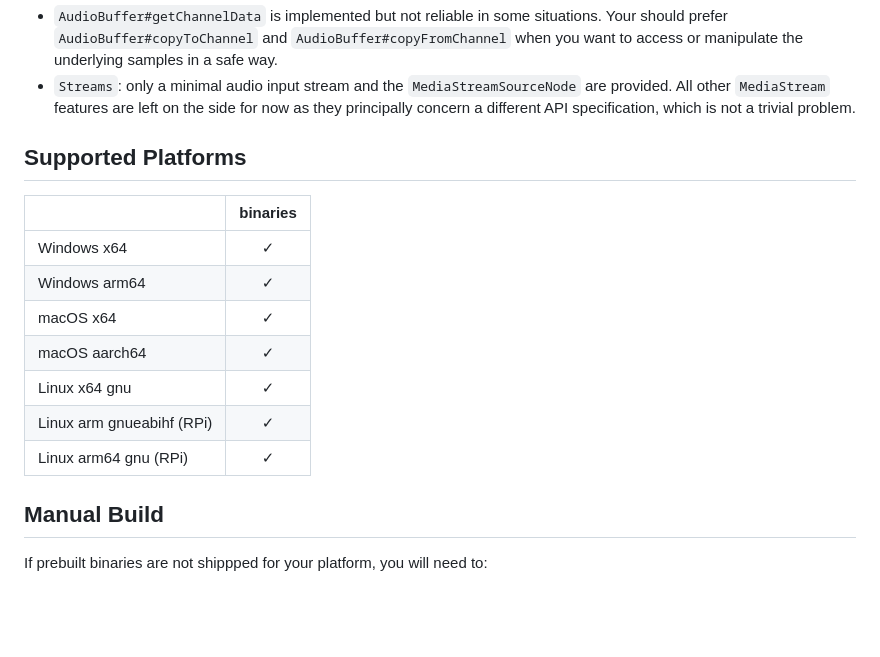
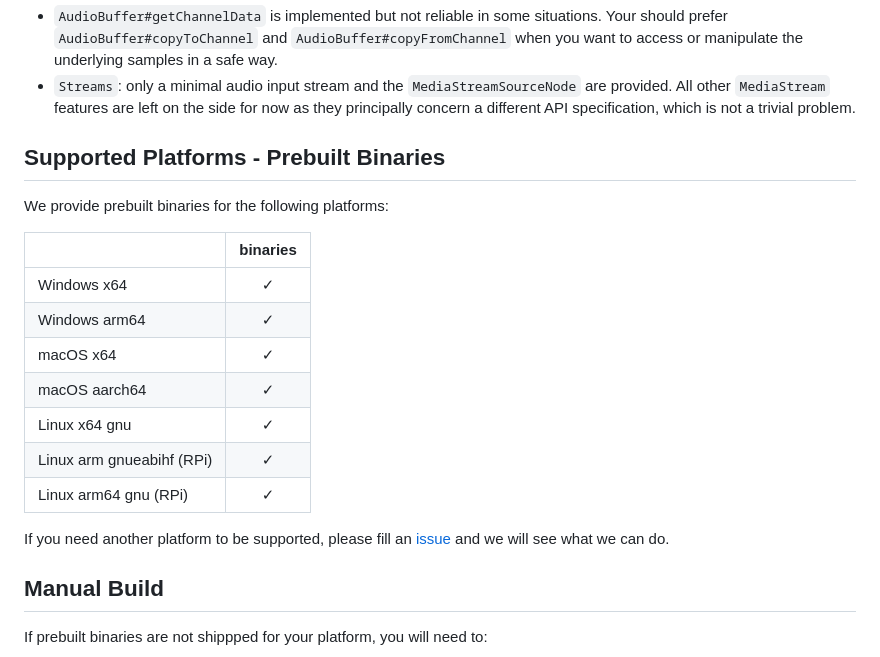
Before and after one commit to ircam-ismm/node-web-audio-api, a Markdown page: README.md, the part around the change. Rendered like a GitHub page; blank space fills up the shorter version.

Commit message:
doc: add info on prebuilt binaries

```diff
--- a/README.md
+++ b/README.md
@@ -68,7 +68,9 @@ node examples/granular-scrub.mjs
 - `AudioBuffer#getChannelData` is implemented but not reliable in some situations. Your should prefer `AudioBuffer#copyToChannel` and `AudioBuffer#copyFromChannel` when you want to access or manipulate the underlying samples in a safe way.
 - `Streams`: only a minimal audio input stream and the `MediaStreamSourceNode` are provided. All other `MediaStream` features are left on the side for now as they principally concern a different API specification, which is not a trivial problem.
 
-## Supported Platforms
+## Supported Platforms - Prebuilt Binaries
+
+We provide prebuilt binaries for the following platforms:
 
 |                              | binaries |
 |------------------------------|:--------:|
@@ -79,6 +81,8 @@ node examples/granular-scrub.mjs
 | Linux x64 gnu                | ✓        |
 | Linux arm gnueabihf (RPi)    | ✓        |
 | Linux arm64 gnu (RPi)        | ✓        |
+
+If you need another platform to be supported, please fill an [issue](https://github.com/ircam-ismm/node-web-audio-api/issues) and we will see what we can do.
 
 ## Manual Build
 
```
